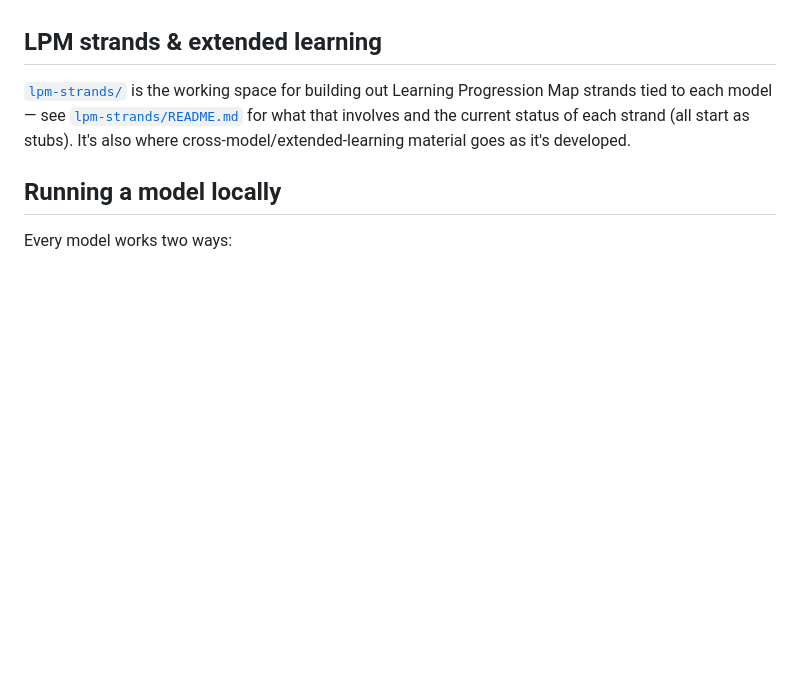
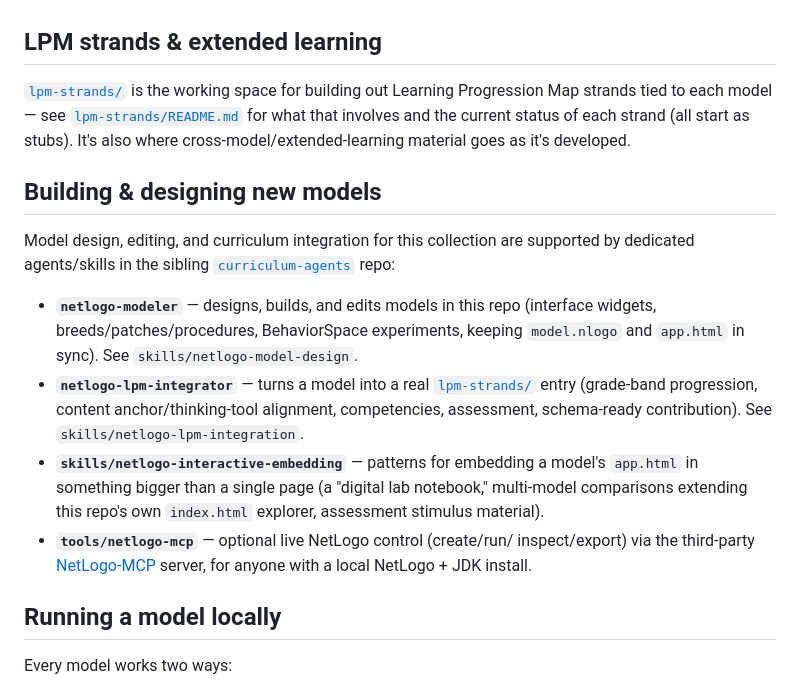
Before and after one commit to openevo-ccs/netlogo, a Markdown page: README.md, the part around the change. GitHub-like rendering; blank space fills up the shorter version.

Commit message:
Cross-reference curriculum-agents' new NetLogo modeling/LPM-integration agents
Points README.md and lpm-strands/README.md at netlogo-modeler,
netlogo-lpm-integrator, and their supporting skills/tools in the sibling
curriculum-agents repo, so the two repos reference each other. No content
changes to models or strand stubs.

Co-Authored-By: Claude Sonnet 5 <noreply@anthropic.com>

```diff
--- a/README.md
+++ b/README.md
@@ -58,6 +58,30 @@ strands tied to each model — see [`lpm-strands/README.md`](lpm-strands/README.
 involves and the current status of each strand (all start as stubs). It's also where
 cross-model/extended-learning material goes as it's developed.
 
+## Building & designing new models
+
+Model design, editing, and curriculum integration for this collection are
+supported by dedicated agents/skills in the sibling
+[`curriculum-agents`](https://github.com/openevo-ccs/curriculum-agents)
+repo:
+
+- **`netlogo-modeler`** — designs, builds, and edits models in this repo
+  (interface widgets, breeds/patches/procedures, BehaviorSpace
+  experiments, keeping `model.nlogo` and `app.html` in sync). See
+  `skills/netlogo-model-design`.
+- **`netlogo-lpm-integrator`** — turns a model into a real
+  [`lpm-strands/`](lpm-strands/) entry (grade-band progression, content
+  anchor/thinking-tool alignment, competencies, assessment, schema-ready
+  contribution). See `skills/netlogo-lpm-integration`.
+- **`skills/netlogo-interactive-embedding`** — patterns for embedding a
+  model's `app.html` in something bigger than a single page (a "digital
+  lab notebook," multi-model comparisons extending this repo's own
+  `index.html` explorer, assessment stimulus material).
+- **`tools/netlogo-mcp`** — optional live NetLogo control (create/run/
+  inspect/export) via the third-party
+  [NetLogo-MCP](https://github.com/Razee4315/NetLogo-MCP) server, for
+  anyone with a local NetLogo + JDK install.
+
 ## Running a model locally
 
 Every model works two ways:
```
Also changed, not shown: lpm-strands/README.md (+10 -0 lines).
